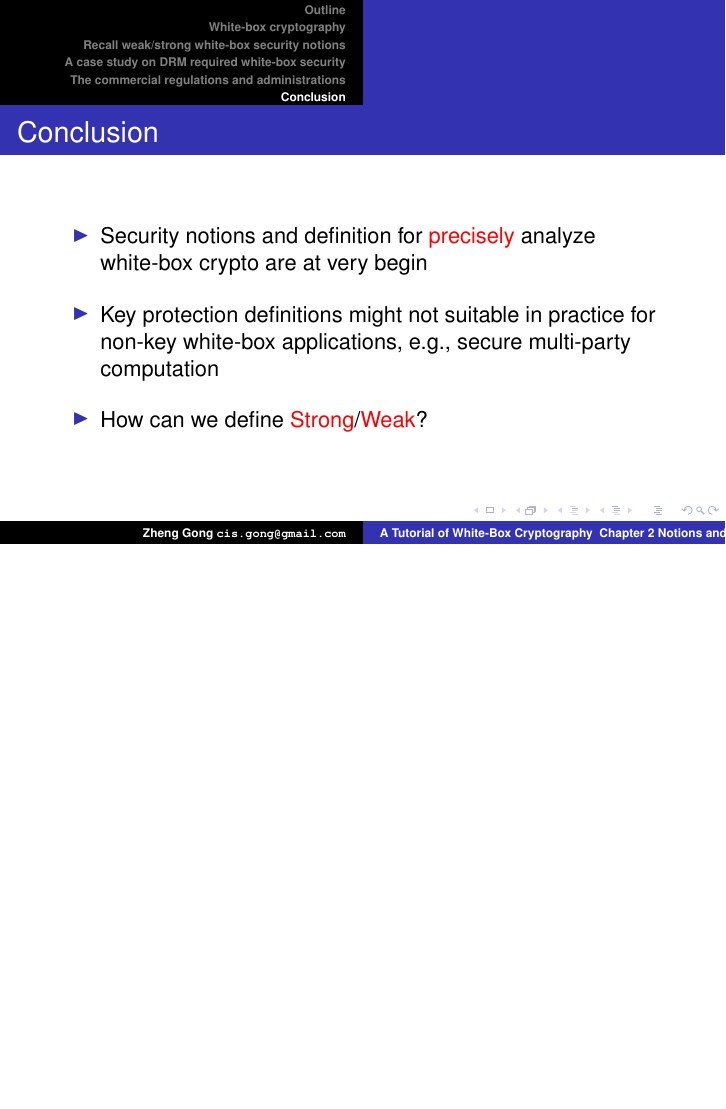
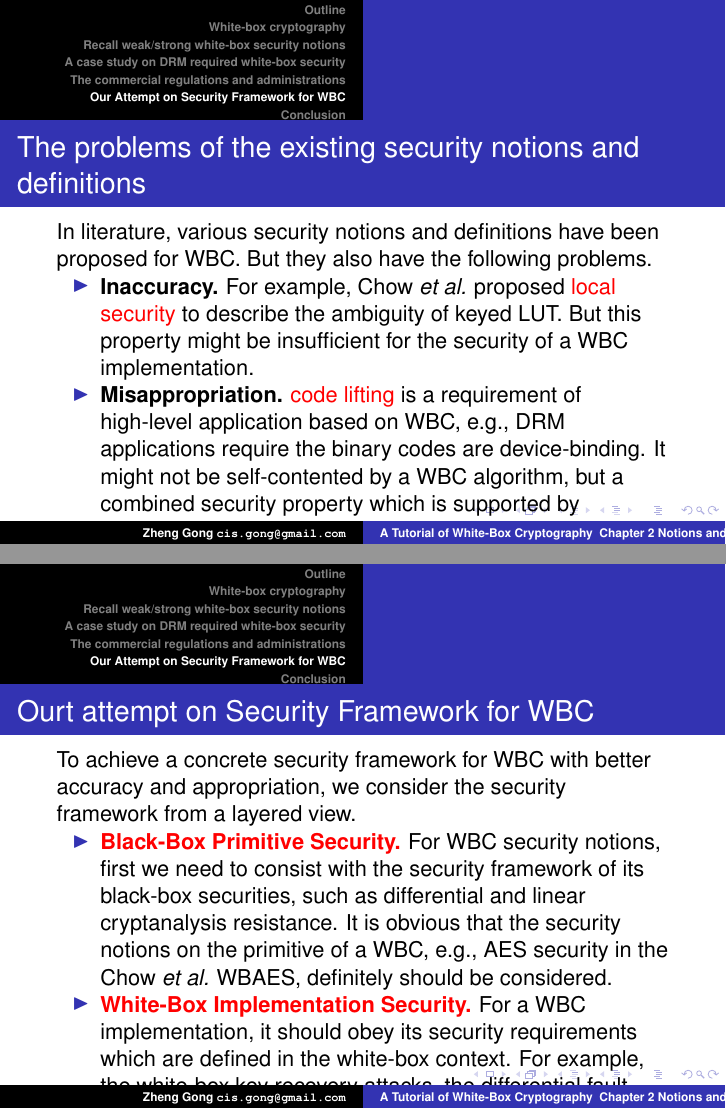
Before and after one commit to GongZheng/WBC_Tutorial, LaTeX slides (Chapter2_Notions and Definitions/WBC_Tutorial_Notions.tex): page 19 of 20 before the commit and pages 19 and 20 of 22 after it, the two joined at a grey line, the shorter picture padded with empty space. Compiled offline with pdfLaTeX.

Commit message:
Add our attempt on a new security framework for WBC

```diff
--- a/Chapter2_Notions and Definitions/WBC_Tutorial_Notions.tex
+++ b/Chapter2_Notions and Definitions/WBC_Tutorial_Notions.tex
@@ -312,6 +312,34 @@ In FIPS 140-2, 4 security levels are defined for cryptographic modules to be eva
 \end{itemize}
 }
 
+\section{Our Attempt on Security Framework for WBC}
+
+\frame{
+\frametitle{The problems of the existing security notions and definitions}
+In literature, various security notions and definitions have been proposed for WBC. But they also have the following problems.
+
+\begin{itemize}
+\item \textbf{Inaccuracy.} For example, Chow \textit{et al.} proposed \textcolor{red}{local security} to describe the ambiguity of keyed LUT. But this property might be insufficient for the security of a WBC implementation.
+
+\item \textbf{Misappropriation.} \textcolor{red}{code lifting} is a requirement of high-level application based on WBC, e.g., DRM applications require the binary codes are device-binding. It might not be self-contented by a WBC algorithm, but a combined security property which is supported by algorithm design, implementation, code obfuscation and trusted computing base.
+
+\end{itemize}
+}
+
+\frame{
+\frametitle{Ourt attempt on Security Framework for WBC}
+To achieve a concrete security framework for WBC with better accuracy and appropriation, we consider the security framework from a layered view.
+
+\begin{itemize}
+\item \textcolor{red}{\textbf{Black-Box Primitive Security.}} For WBC security notions, first we need to consist with the security framework of its black-box securities, such as differential and linear cryptanalysis resistance. It is obvious that the security notions on the primitive of a WBC, e.g., AES security in the Chow \textit{et al.} WBAES, definitely should be considered.
+
+\item \textcolor{red}{\textbf{White-Box Implementation Security.}} For a WBC implementation, it should obey its security requirements which are defined in the white-box context. For example, the white-box key recovery attacks, the differential fault analysis, and so on.
+
+
+\item \textcolor{red}{\textbf{White-Box Application Security.}} Even a WBC implementation is secure on both of its black-box primitive and carefully implemented in the application. It might be still not provide enough security for certain applications. E.g., the space-hardness proposals \textcolor{blue}{SPACE} and \textcolor{blue}{SPNBox} are proven secure under the white-box security model. But they cannot provide code-lifting protection which is necessary in DRM applications.
+\end{itemize}
+}
+
 
 \section{Conclusion}
 
```
Also changed, not shown: Chapter2_Notions and Definitions/WBC_Tutorial_Notions.pdf (deleted), Chapter2_Notions and Definitions/WBC_Tutorial_Notions.tex (2 more changed lines), 6 other files.
